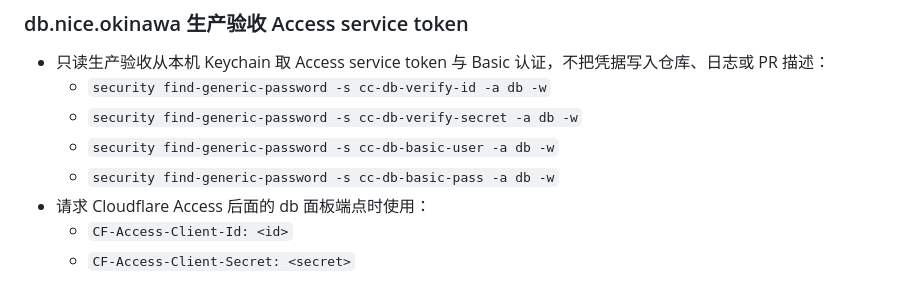
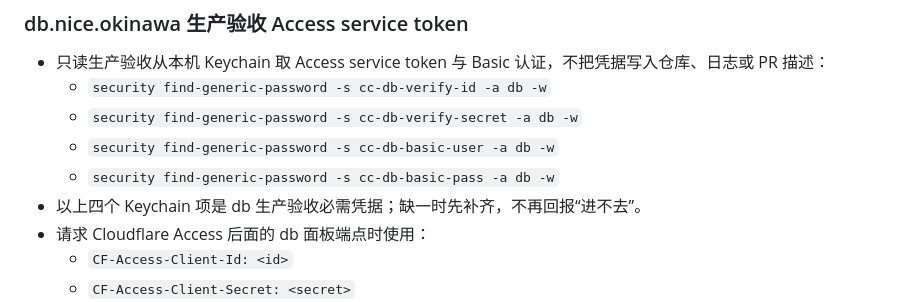
Before and after one commit to wanjiaoben/db, a Markdown page: CLAUDE.md, the part around the change. GitHub-like rendering.

Commit message:
VERIFY-0824-06 document db verification credentials

```diff
--- a/CLAUDE.md
+++ b/CLAUDE.md
@@ -1187,6 +1187,7 @@ Progress 可以静态运行，但完整版权限、邮箱登录、账号统计
   - `security find-generic-password -s cc-db-verify-secret -a db -w`
   - `security find-generic-password -s cc-db-basic-user -a db -w`
   - `security find-generic-password -s cc-db-basic-pass -a db -w`
+- 以上四个 Keychain 项是 db 生产验收必需凭据；缺一时先补齐，不再回报“进不去”。
 - 请求 Cloudflare Access 后面的 db 面板端点时使用：
   - `CF-Access-Client-Id: <id>`
   - `CF-Access-Client-Secret: <secret>`
```
